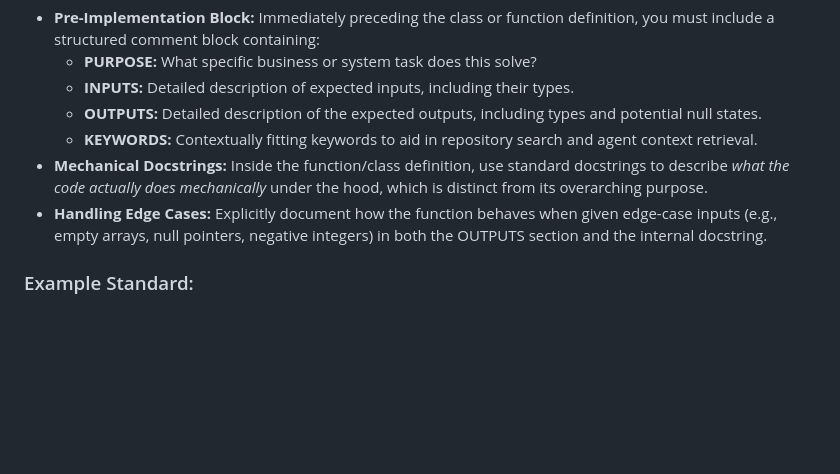
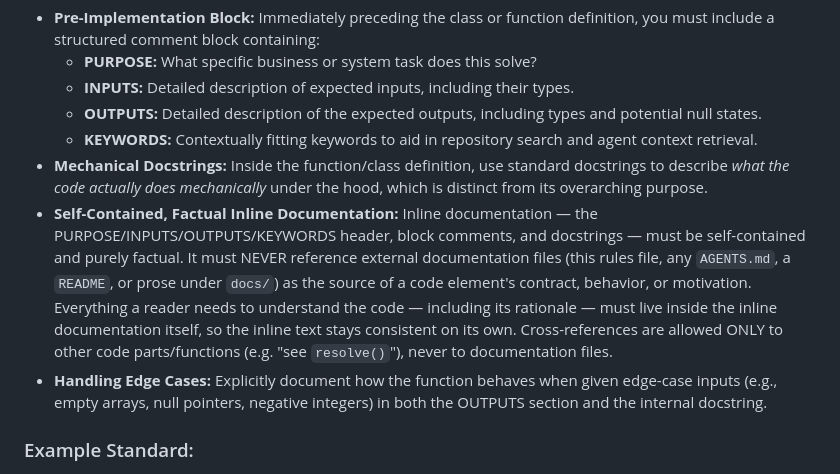
Before and after one commit to VanUST/dsh-vanust, a Markdown page: rules/AGENTS.md, the part around the change. GitHub-like rendering; blank space fills up the shorter version.

Commit message:
Rules: inline documentation must be self-contained — never reference external docs files (AGENTS.md/README/docs), purely factual with motivation inline; cross-references only to code, never docs

```diff
--- a/rules/AGENTS.md
+++ b/rules/AGENTS.md
@@ -21,6 +21,7 @@ You must define the contract and purpose of every class and function *before/abo
     * **OUTPUTS:** Detailed description of the expected outputs, including types and potential null states.
     * **KEYWORDS:** Contextually fitting keywords to aid in repository search and agent context retrieval.
 * **Mechanical Docstrings:** Inside the function/class definition, use standard docstrings to describe *what the code actually does mechanically* under the hood, which is distinct from its overarching purpose.
+* **Self-Contained, Factual Inline Documentation:** Inline documentation — the PURPOSE/INPUTS/OUTPUTS/KEYWORDS header, block comments, and docstrings — must be self-contained and purely factual. It must NEVER reference external documentation files (this rules file, any `AGENTS.md`, a `README`, or prose under `docs/`) as the source of a code element's contract, behavior, or motivation. Everything a reader needs to understand the code — including its rationale — must live inside the inline documentation itself, so the inline text stays consistent on its own. Cross-references are allowed ONLY to other code parts/functions (e.g. "see `resolve()`"), never to documentation files.
 * **Handling Edge Cases:** Explicitly document how the function behaves when given edge-case inputs (e.g., empty arrays, null pointers, negative integers) in both the OUTPUTS section and the internal docstring.
 
 ### Example Standard:
```
